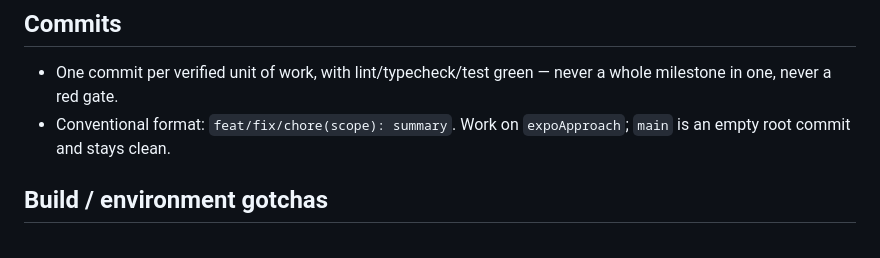
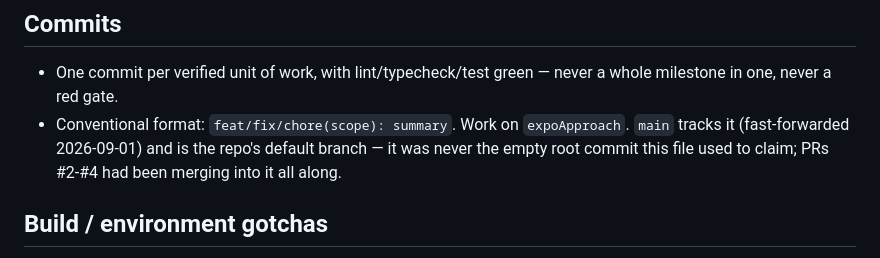
Before and after one commit to nikhil-s1nha/dory, a Markdown page: CLAUDE.md, the part around the change. GitHub-like rendering.

Commit message:
docs: correct the branch rule — main was never the empty root commit
This file told every session that `main` is an empty root commit that stays
clean. It is not, and had not been for months: PRs #2, #3 and #4 were merged
into it, and `origin/HEAD` points at it. Acting on the stale rule is how a push
to main first came back rejected as "behind its remote".

`main` is now fast-forwarded to `expoApproach` at the owner's request, so the
two are in sync and main is the branch a visitor sees.

Claude-Session: https://claude.ai/code/session_01LqWXZU9YchRFNeHY36y6vD

```diff
--- a/CLAUDE.md
+++ b/CLAUDE.md
@@ -40,7 +40,7 @@ pixels is what "verified" means here.
 ## Commits
 
 - One commit per verified unit of work, with lint/typecheck/test green — never a whole milestone in one, never a red gate.
-- Conventional format: `feat/fix/chore(scope): summary`. Work on `expoApproach`; `main` is an empty root commit and stays clean.
+- Conventional format: `feat/fix/chore(scope): summary`. Work on `expoApproach`. `main` tracks it (fast-forwarded 2026-09-01) and is the repo's default branch — it was never the empty root commit this file used to claim; PRs #2-#4 had been merging into it all along.
 
 ## Build / environment gotchas
 
```
